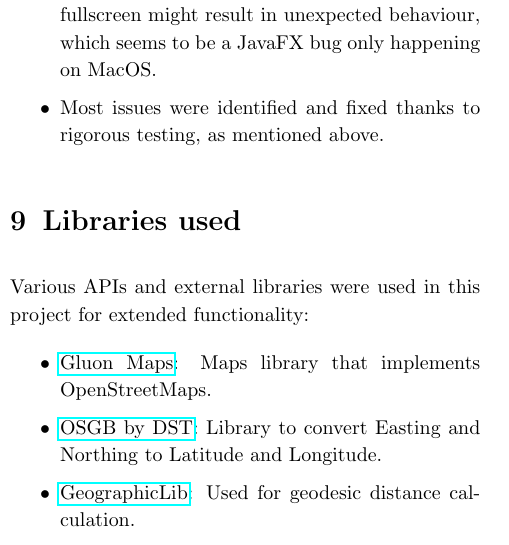
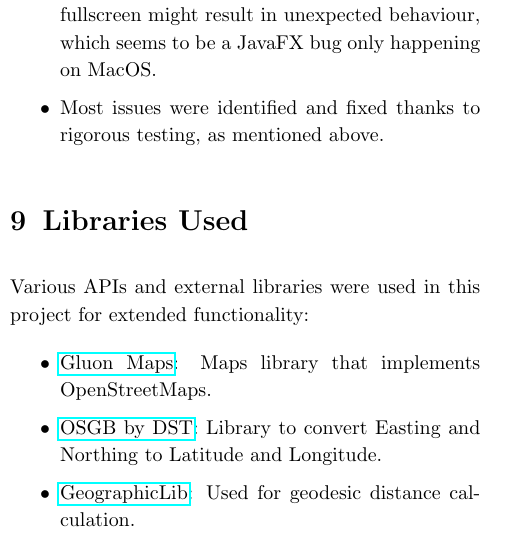
Before and after one commit to mkutay/england-is-my-polluted-city, a LaTeX document (latex/main.tex): part of one column of page 5 of 5, cut so that both start at the same text. Compiled offline with pdfLaTeX.

Commit message:
fix(latex): changed the uppercase

```diff
--- a/latex/main.tex
+++ b/latex/main.tex
@@ -346,7 +346,7 @@ and could not be fixed due to time constraints:
     \item Most issues were identified and fixed thanks to rigorous testing, as mentioned above.
 \end{itemize}
 
-\section{Libraries used}
+\section{Libraries Used}
 
 \noindent Various APIs and external libraries were used in this project for extended functionality:
 
```
Also changed, not shown: latex/main.pdf.
